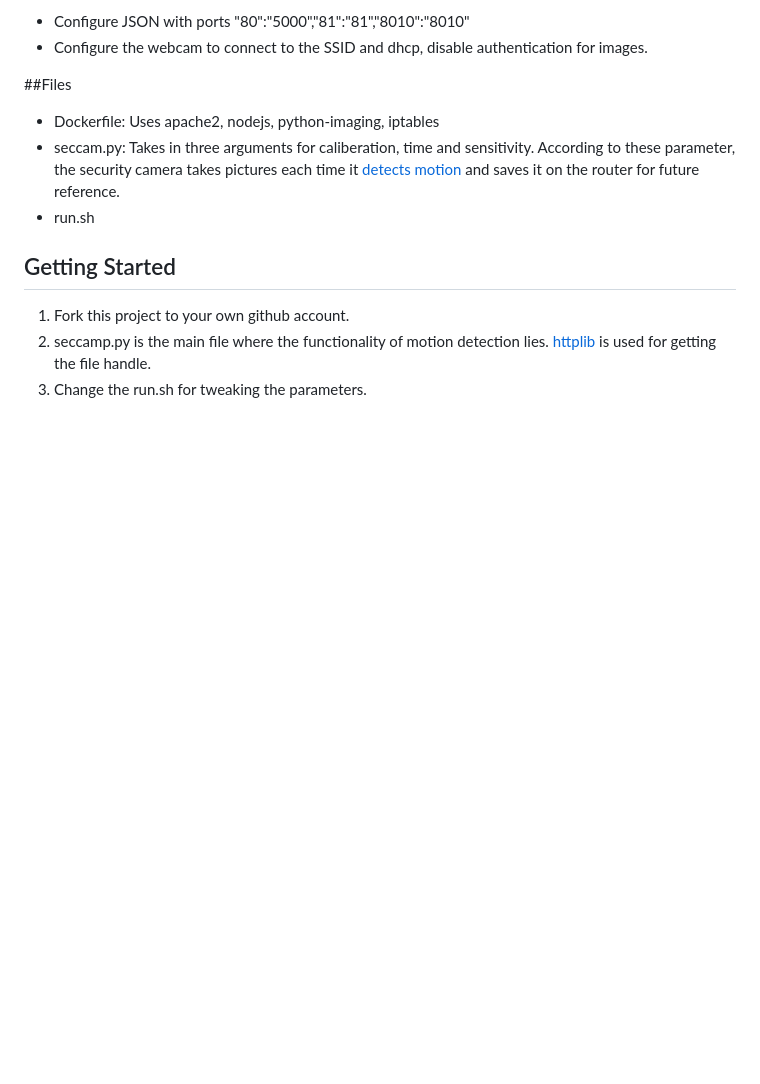
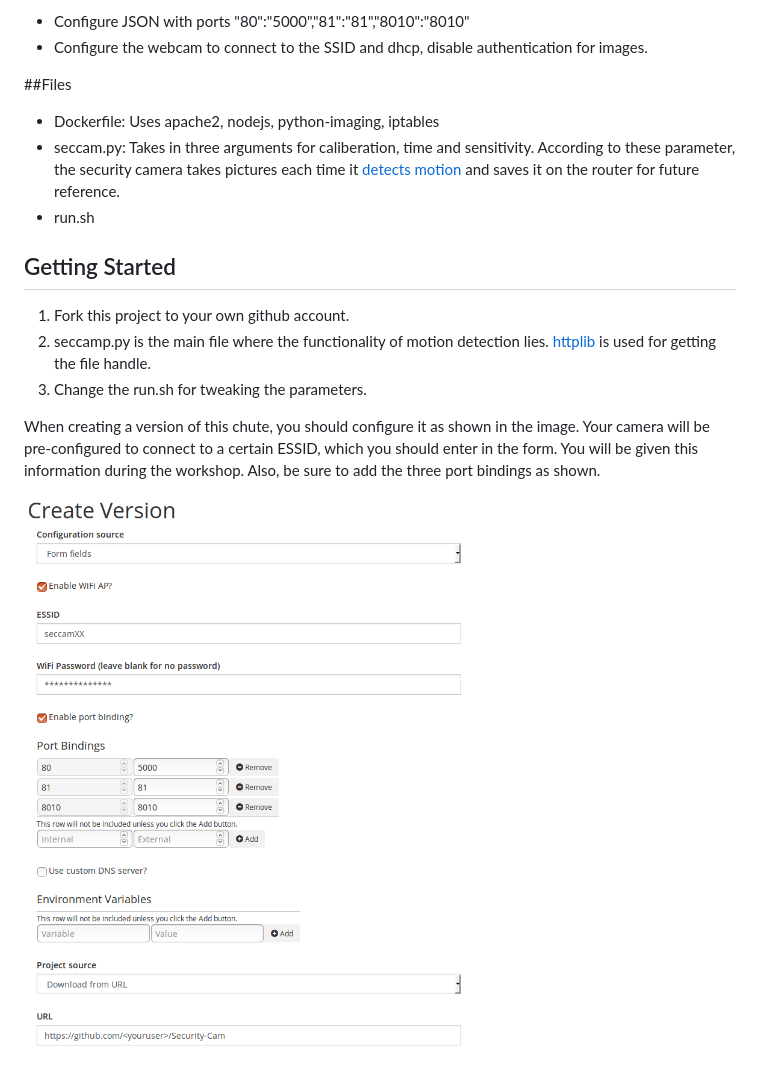
Before and after one commit to ParadropLabs/Security-Camera, a Markdown page: README.md, the part around the change. Rendered like a GitHub page; pictures changed too: images/create_version.png (added); blank space fills up the shorter version.

Commit message:
Added screenshot of Create Version page.

```diff
--- a/README.md
+++ b/README.md
@@ -24,3 +24,11 @@ A motion detection system using a webcam to capture differing images.  Everythin
 1. Fork this project to your own github account.
 2. seccamp.py is the main file where the functionality of motion detection lies. [httplib](https://docs.python.org/2/library/httplib.html) is used for getting the file handle.
 3. Change the run.sh for tweaking the parameters.
+
+When creating a version of this chute, you should configure it as
+shown in the image.  Your camera will be pre-configured to connect to a
+certain ESSID, which you should enter in the form.  You will be given
+this information during the workshop.  Also, be sure to add the three
+port bindings as shown.
+
+![Create version options](/images/create_version.png)
```
